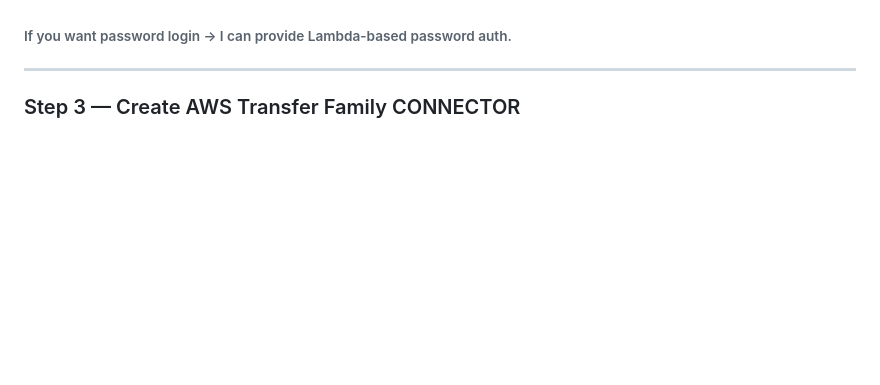
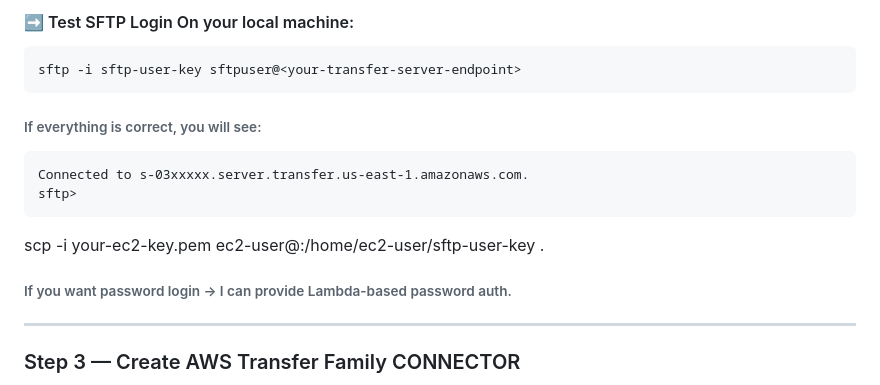
Before and after one commit to awsrmmustansarjavaid/aws-research-study, a Markdown page: AWS-Labs-AWS-Labs-Guide/Building Wordpress Website With AWS Services/Building Wordpress Website With EC2 & RDS.md, the part around one of its changes. GitHub-like rendering; blank space fills up the shorter version.

````diff
--- a/AWS-Labs-AWS-Labs-Guide/Building Wordpress Website With AWS Services/Building Wordpress Website With EC2 & RDS.md
+++ b/AWS-Labs-AWS-Labs-Guide/Building Wordpress Website With AWS Services/Building Wordpress Website With EC2 & RDS.md
@@ -1980,3 +2046,21 @@ ssh-rsa AAAAB3NzaC1yc2EAAAADAQABAAABAQC7k3.... ec2-user@ip-10-0-0-123
+#### ➡️ Test SFTP Login On your local machine:
+
+```
+sftp -i sftp-user-key sftpuser@<your-transfer-server-endpoint>
+```
+
+###### If everything is correct, you will see:
+
+```
+Connected to s-03xxxxx.server.transfer.us-east-1.amazonaws.com.
+sftp>
+```
+
+
+
+
+
+scp -i your-ec2-key.pem ec2-user@<EC2-IP>:/home/ec2-user/sftp-user-key .
 
 
 
````
Also changed, not shown: other parts of AWS-Labs-AWS-Labs-Guide/Building Wordpress Website With AWS Services/Building Wordpress Website With EC2 & RDS.md (+73 -7 lines).
